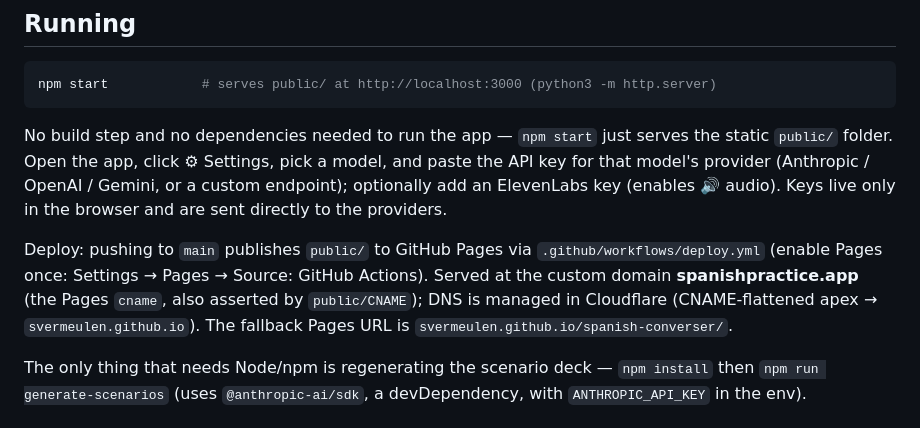
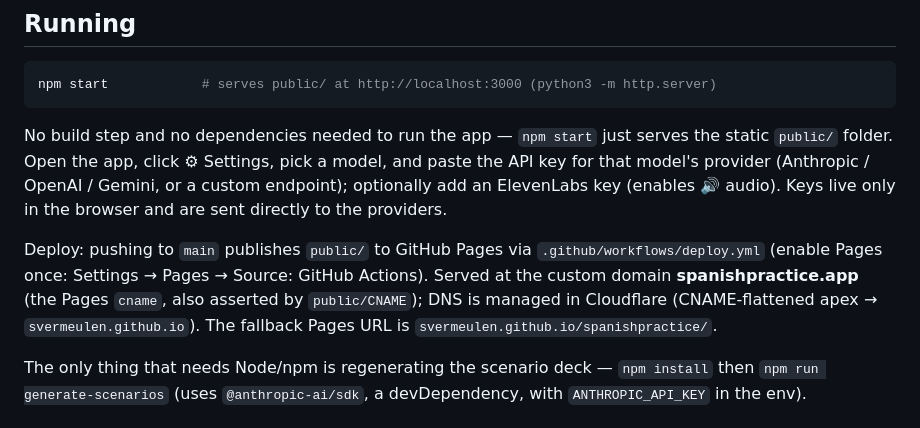
Before and after one commit to svermeulen/spanishpractice, a Markdown page: CLAUDE.md, the part around the change. Rendered like a GitHub page.

Commit message:
Update fallback Pages URL after repo rename to spanishpractice
Co-Authored-By: Claude <noreply@anthropic.com>

```diff
--- a/CLAUDE.md
+++ b/CLAUDE.md
@@ -10,7 +10,7 @@ npm start            # serves public/ at http://localhost:3000 (python3 -m http.
 
 No build step and no dependencies needed to run the app — `npm start` just serves the static `public/` folder. Open the app, click ⚙ Settings, pick a model, and paste the API key for that model's provider (Anthropic / OpenAI / Gemini, or a custom endpoint); optionally add an ElevenLabs key (enables 🔊 audio). Keys live only in the browser and are sent directly to the providers.
 
-Deploy: pushing to `main` publishes `public/` to GitHub Pages via `.github/workflows/deploy.yml` (enable Pages once: Settings → Pages → Source: GitHub Actions). Served at the custom domain **spanishpractice.app** (the Pages `cname`, also asserted by `public/CNAME`); DNS is managed in Cloudflare (CNAME-flattened apex → `svermeulen.github.io`). The fallback Pages URL is `svermeulen.github.io/spanish-converser/`.
+Deploy: pushing to `main` publishes `public/` to GitHub Pages via `.github/workflows/deploy.yml` (enable Pages once: Settings → Pages → Source: GitHub Actions). Served at the custom domain **spanishpractice.app** (the Pages `cname`, also asserted by `public/CNAME`); DNS is managed in Cloudflare (CNAME-flattened apex → `svermeulen.github.io`). The fallback Pages URL is `svermeulen.github.io/spanishpractice/`.
 
 The only thing that needs Node/npm is regenerating the scenario deck — `npm install` then `npm run generate-scenarios` (uses `@anthropic-ai/sdk`, a devDependency, with `ANTHROPIC_API_KEY` in the env).
 
```
